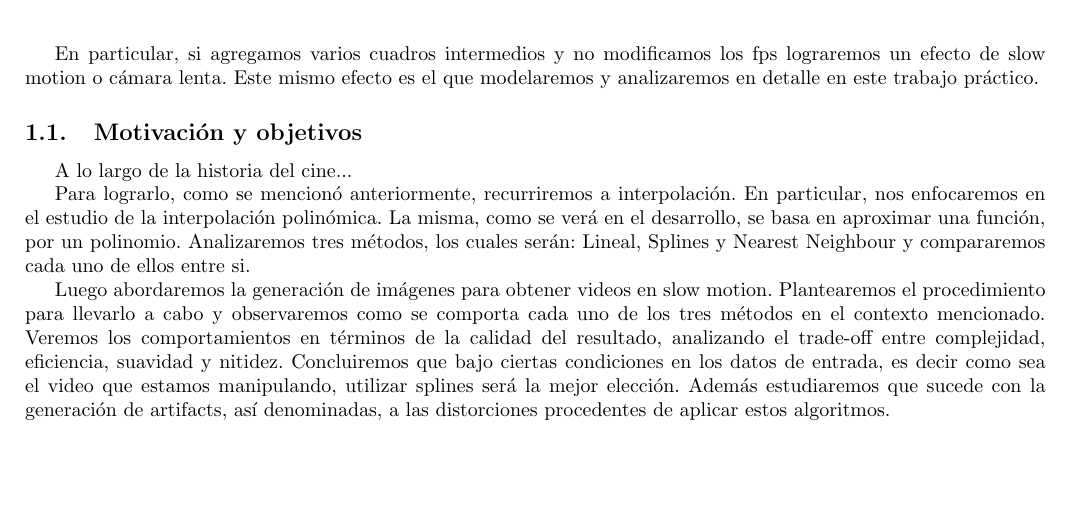
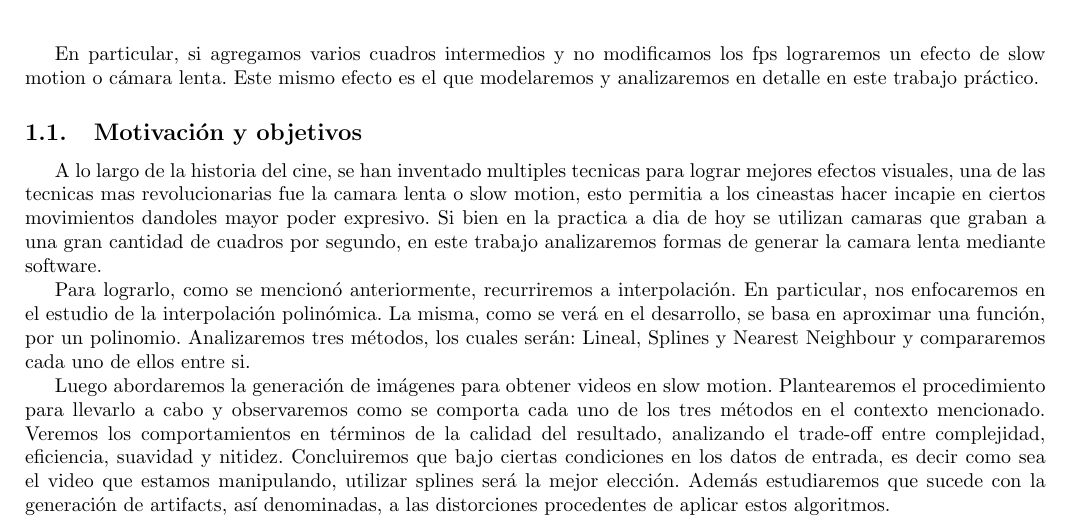
Before and after one commit to mbaigorria/metnum, a LaTeX document (tp3/docs/informe.tex, which reads tp3/docs/introduccion.tex): part of page 4 of 17, cut so that both start at the same text, the shorter picture padded with empty space. Compiled offline with pdfLaTeX.

Commit message:
Addes stuff.

```diff
--- a/tp3/docs/introduccion.tex
+++ b/tp3/docs/introduccion.tex
@@ -41,7 +41,7 @@ En particular, si agregamos varios cuadros intermedios y no modificamos los fps
 
 \subsection{Motivación y objetivos}
 
-A lo largo de la historia del cine...
+A lo largo de la historia del cine, se han inventado multiples tecnicas para lograr mejores efectos visuales, una de las tecnicas mas revolucionarias fue la camara lenta o slow motion, esto permitia a los cineastas hacer incapie en ciertos movimientos dandoles mayor poder expresivo. Si bien en la practica a dia de hoy se utilizan camaras que graban a una gran cantidad de cuadros por segundo, en este trabajo analizaremos formas de generar la camara lenta mediante software.
 
 Para lograrlo, como se mencionó anteriormente, recurriremos a interpolación.
 En particular, nos enfocaremos en el estudio de la interpolación polinómica.
```
